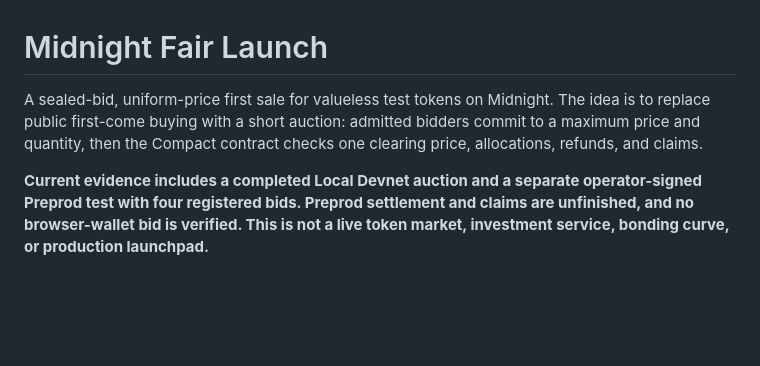
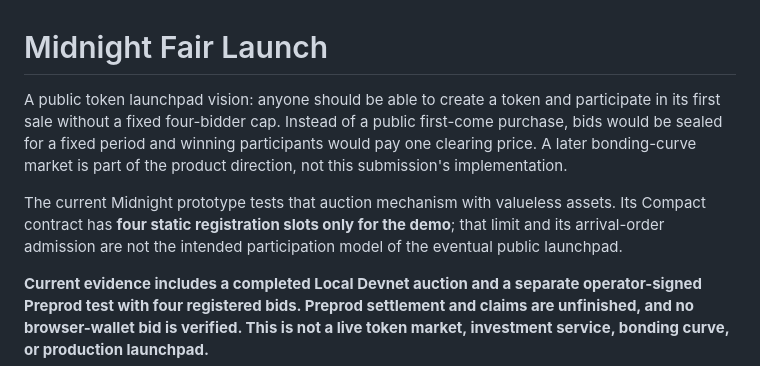
Before and after one commit to diveyreadytodive-star/midnight-fair-launch, a Markdown page: README.md, the part around the change. GitHub-like rendering; blank space fills up the shorter version.

```diff
--- a/README.md
+++ b/README.md
@@ -1,6 +1,8 @@
 # Midnight Fair Launch
 
-A sealed-bid, uniform-price first sale for valueless test tokens on Midnight. The idea is to replace public first-come buying with a short auction: admitted bidders commit to a maximum price and quantity, then the Compact contract checks one clearing price, allocations, refunds, and claims.
+A public token launchpad vision: anyone should be able to create a token and participate in its first sale without a fixed four-bidder cap. Instead of a public first-come purchase, bids would be sealed for a fixed period and winning participants would pay one clearing price. A later bonding-curve market is part of the product direction, not this submission's implementation.
+
+The current Midnight prototype tests that auction mechanism with valueless assets. Its Compact contract has **four static registration slots only for the demo**; that limit and its arrival-order admission are not the intended participation model of the eventual public launchpad.
 
 **Current evidence includes a completed Local Devnet auction and a separate operator-signed Preprod test with four registered bids. Preprod settlement and claims are unfinished, and no browser-wallet bid is verified. This is not a live token market, investment service, bonding curve, or production launchpad.**
 
```
Also changed, not shown: docs/fair-launch-submission-form-draft.md (+4 -4 lines).
